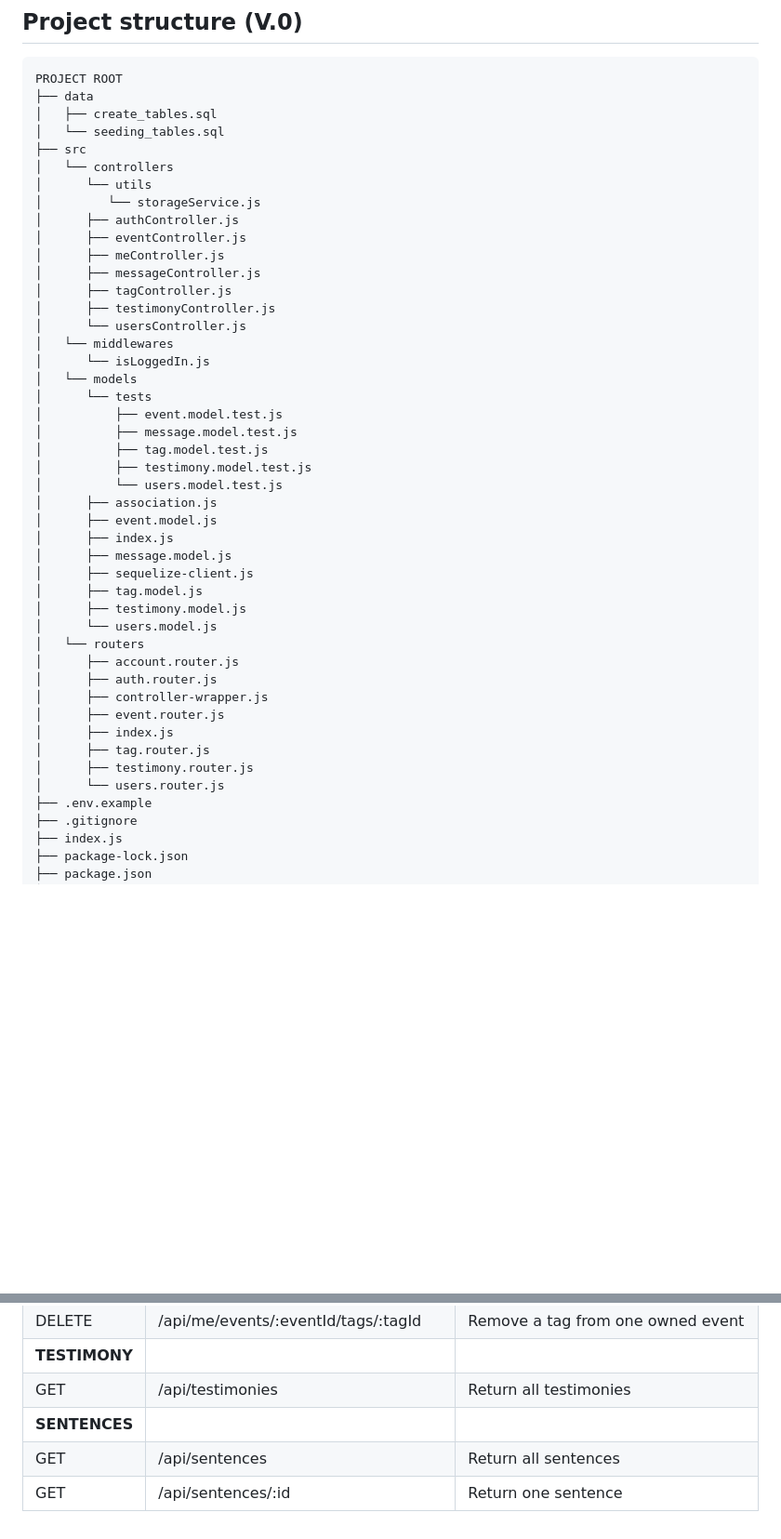
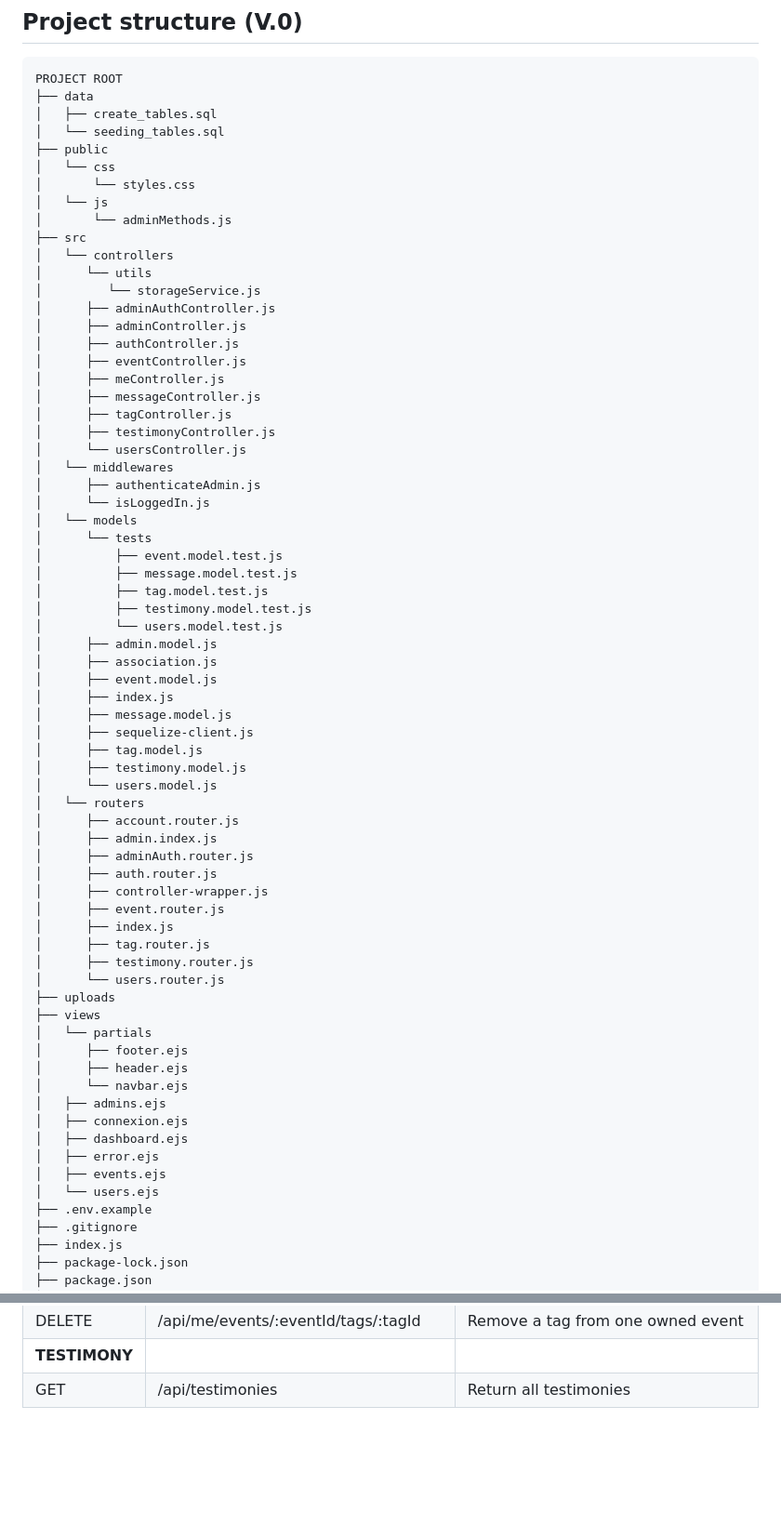
Before and after one commit to sll0yd/seniorlove-back, a Markdown page: README.md, 2 parts joined by grey strips. Shown: that part at 93% size. GitHub-like rendering; blank space fills up the shorter version.

```diff
--- a/README.md
+++ b/README.md
@@ -77,10 +77,17 @@ PROJECT ROOT
 ├── data
 │   ├── create_tables.sql
 │   └── seeding_tables.sql
+├── public
+│   └── css
+│       └── styles.css
+│   └── js
+│       └── adminMethods.js
 ├── src
 │   └── controllers
 │      └── utils
 │         └── storageService.js
+│      ├── adminAuthController.js
+│      ├── adminController.js
 │      ├── authController.js
 │      ├── eventController.js
 │      ├── meController.js
@@ -89,6 +96,7 @@ PROJECT ROOT
 │      ├── testimonyController.js
 │      └── usersController.js
 │   └── middlewares
+│      ├── authenticateAdmin.js
 │      └── isLoggedIn.js
 │   └── models
 │      └── tests
@@ -97,6 +105,7 @@ PROJECT ROOT
 │          ├── tag.model.test.js
 │          ├── testimony.model.test.js
 │          └── users.model.test.js
+│      ├── admin.model.js
 │      ├── association.js
 │      ├── event.model.js
 │      ├── index.js
@@ -107,6 +116,8 @@ PROJECT ROOT
 │      └── users.model.js
 │   └── routers
 │      ├── account.router.js
+│      ├── admin.index.js
+│      ├── adminAuth.router.js
 │      ├── auth.router.js
 │      ├── controller-wrapper.js
 │      ├── event.router.js
@@ -114,6 +125,18 @@ PROJECT ROOT
 │      ├── tag.router.js
 │      ├── testimony.router.js
 │      └── users.router.js
+├── uploads
+├── views
+│   └── partials
+│      ├── footer.ejs
+│      ├── header.ejs
+│      └── navbar.ejs
+│   ├── admins.ejs
+│   ├── connexion.ejs
+│   ├── dashboard.ejs
+│   ├── error.ejs
+│   ├── events.ejs
+│   └── users.ejs
 ├── .env.example
 ├── .gitignore
 ├── index.js
@@ -153,6 +176,3 @@ PROJECT ROOT
 | DELETE | /api/me/events/:eventId/tags/:tagId | Remove a tag from one owned event |
 | **TESTIMONY** |
 | GET | /api/testimonies | Return all testimonies |
-| **SENTENCES** |
-| GET | /api/sentences | Return all sentences |
-| GET | /api/sentences/:id | Return one sentence |
```
